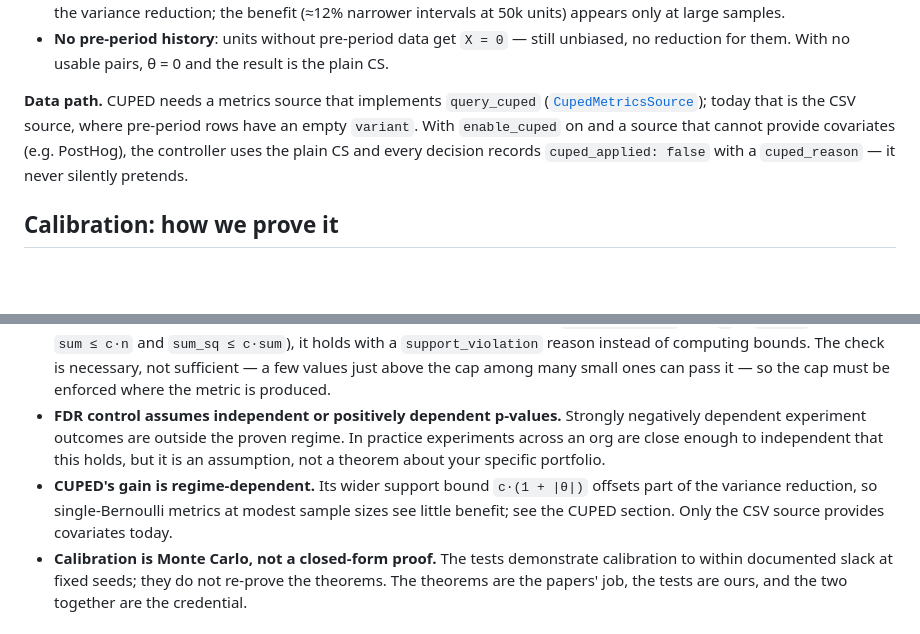
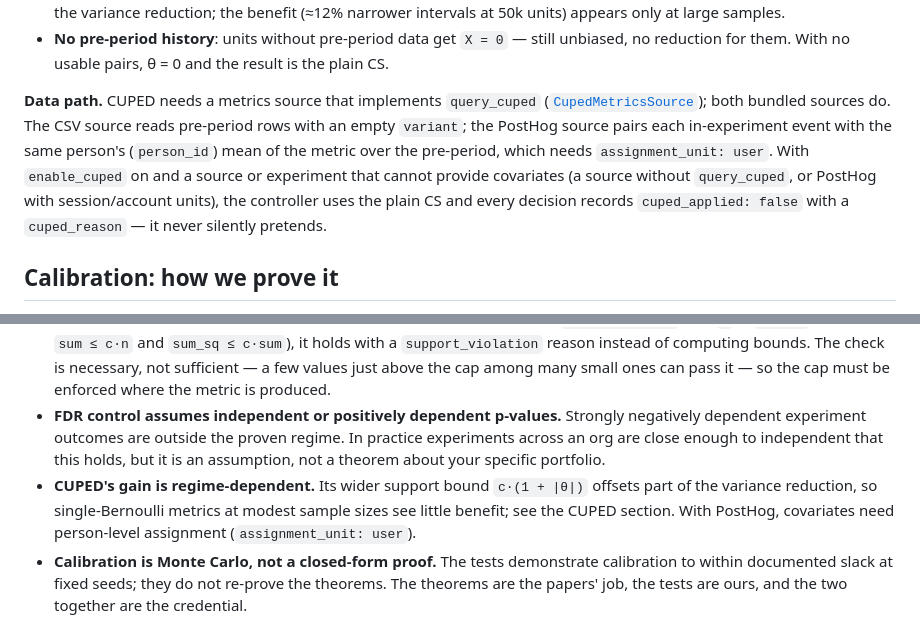
Before and after one commit to VishnuR23/DataTool, a Markdown page: docs/statistics.md, 2 parts joined by grey strips. GitHub-like rendering; blank space fills up the shorter version.

```diff
--- a/docs/statistics.md
+++ b/docs/statistics.md
@@ -167,7 +167,7 @@ Randomization makes `E[X]` equal in both arms, so the difference of adjusted mea
 - **Single Bernoulli outcomes** (ρ² ≈ 0.25): roughly break-even at a few thousand units, where the wider support offsets the variance reduction; the benefit (≈12% narrower intervals at 50k units) appears only at large samples.
 - **No pre-period history**: units without pre-period data get `X = 0` — still unbiased, no reduction for them. With no usable pairs, θ = 0 and the result is the plain CS.
 
-**Data path.** CUPED needs a metrics source that implements `query_cuped` ([`CupedMetricsSource`](adapters.md#metricssource--the-data-warehouse-architecturemd-112)); today that is the CSV source, where pre-period rows have an empty `variant`. With `enable_cuped` on and a source that cannot provide covariates (e.g. PostHog), the controller uses the plain CS and every decision records `cuped_applied: false` with a `cuped_reason` — it never silently pretends.
+**Data path.** CUPED needs a metrics source that implements `query_cuped` ([`CupedMetricsSource`](adapters.md#metricssource--the-data-warehouse-architecturemd-112)); both bundled sources do. The CSV source reads pre-period rows with an empty `variant`; the PostHog source pairs each in-experiment event with the same person's (`person_id`) mean of the metric over the pre-period, which needs `assignment_unit: user`. With `enable_cuped` on and a source or experiment that cannot provide covariates (a source without `query_cuped`, or PostHog with session/account units), the controller uses the plain CS and every decision records `cuped_applied: false` with a `cuped_reason` — it never silently pretends.
 
 ## Calibration: how we prove it
 
@@ -216,7 +216,7 @@ We would rather you learn these from the docs than from a postmortem.
 - **The difference CS is conservative.** Experiments take longer to reach significance than a tighter (but more delicate) direct-difference martingale would require. This is a deliberate latency-for-rigor trade; see the confidence-sequences section.
 - **Goal metrics need a true, declared support bound.** The empirical-Bernstein scale is `goal.max_value` (default `1.0`); an uncapped metric (raw revenue, latency) has no valid bound and must be clipped upstream first. The decision engine guards the declared bound: when the aggregates prove a value outside `[0, max_value]` (any `x` in `[0, c]` satisfies `sum ≤ c·n` and `sum_sq ≤ c·sum`), it holds with a `support_violation` reason instead of computing bounds. The check is necessary, not sufficient — a few values just above the cap among many small ones can pass it — so the cap must be enforced where the metric is produced.
 - **FDR control assumes independent or positively dependent p-values.** Strongly negatively dependent experiment outcomes are outside the proven regime. In practice experiments across an org are close enough to independent that this holds, but it is an assumption, not a theorem about your specific portfolio.
-- **CUPED's gain is regime-dependent.** Its wider support bound `c·(1 + |θ|)` offsets part of the variance reduction, so single-Bernoulli metrics at modest sample sizes see little benefit; see the CUPED section. Only the CSV source provides covariates today.
+- **CUPED's gain is regime-dependent.** Its wider support bound `c·(1 + |θ|)` offsets part of the variance reduction, so single-Bernoulli metrics at modest sample sizes see little benefit; see the CUPED section. With PostHog, covariates need person-level assignment (`assignment_unit: user`).
 - **Calibration is Monte Carlo, not a closed-form proof.** The tests demonstrate calibration to within documented slack at fixed seeds; they do not re-prove the theorems. The theorems are the papers' job, the tests are ours, and the two together are the credential.
 
 ## Reading list
```
Also changed, not shown: docs/recipes/landing-page-with-posthog.md (+4 -0 lines).
